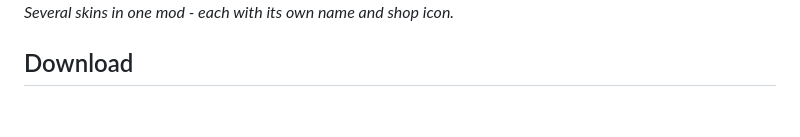
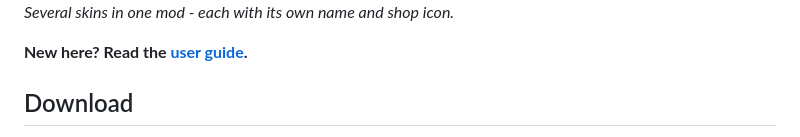
Before and after one commit to alexgokawa/SkinForge, a Markdown page: README.md, the part around the change. GitHub-like rendering; blank space fills up the shorter version.

Commit message:
Add user guide
Co-Authored-By: Claude Opus 5.5 <noreply@anthropic.com>
Claude-Session: https://claude.ai/code/session_01LagfjqppJZBs5BabxmV7Av

```diff
--- a/README.md
+++ b/README.md
@@ -13,6 +13,8 @@ trailers. That means no MS2 vehicle XMLs and no post-build patch.
 
 ![Several skins in one mod](docs/skins.jpg)
 *Several skins in one mod - each with its own name and shop icon.*
+
+**New here? Read the [user guide](USER_GUIDE.md).**
 
 ## Download
 
```
Also changed, not shown: USER_GUIDE.md (added, +165 -0 lines).
